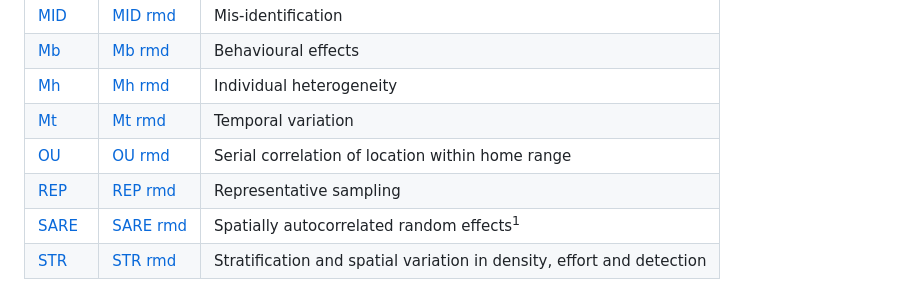
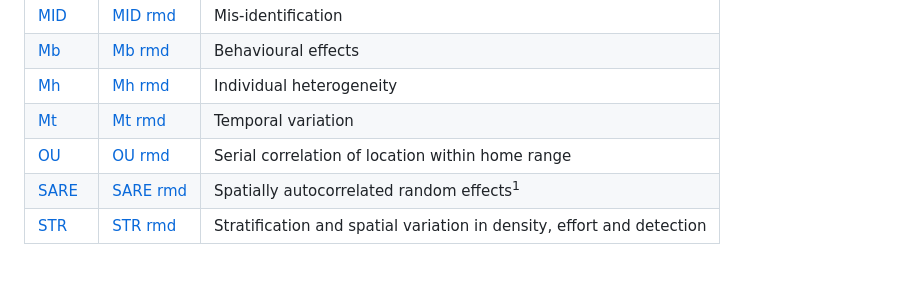
Before and after one commit to MurrayEfford/secr-simulations, a Markdown page: README.md, the part around one of its changes. Rendered like a GitHub page.

```diff
--- a/README.md
+++ b/README.md
@@ -19,7 +19,6 @@ Follow the HTML link for results and the RMD link for R code.
 | [Mh]   | [Mh rmd]   | Individual heterogeneity |
 | [Mt]   | [Mt rmd]   | Temporal variation |
 | [OU]   | [OU rmd]   | Serial correlation of location within home range |
-| [REP]  | [REP rmd]  | Representative sampling |
 | [SARE] | [SARE rmd] | Spatially autocorrelated random effects<sup>1</sup> |
 | [STR]  | [STR rmd]  | Stratification and spatial variation in density, effort and detection |
 
```
Also changed, not shown: other parts of README.md (+0 -1 lines).
